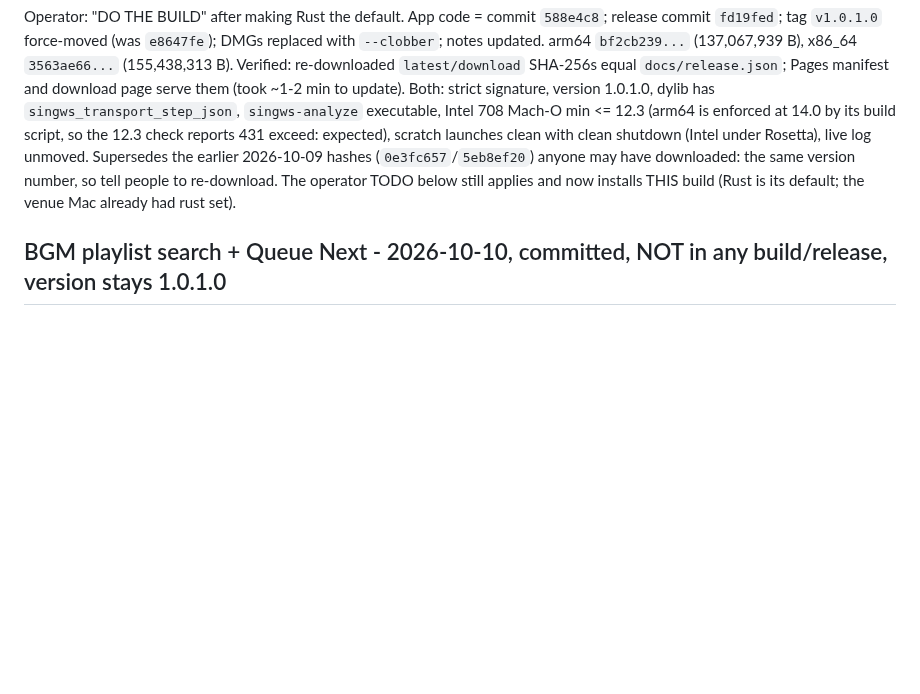
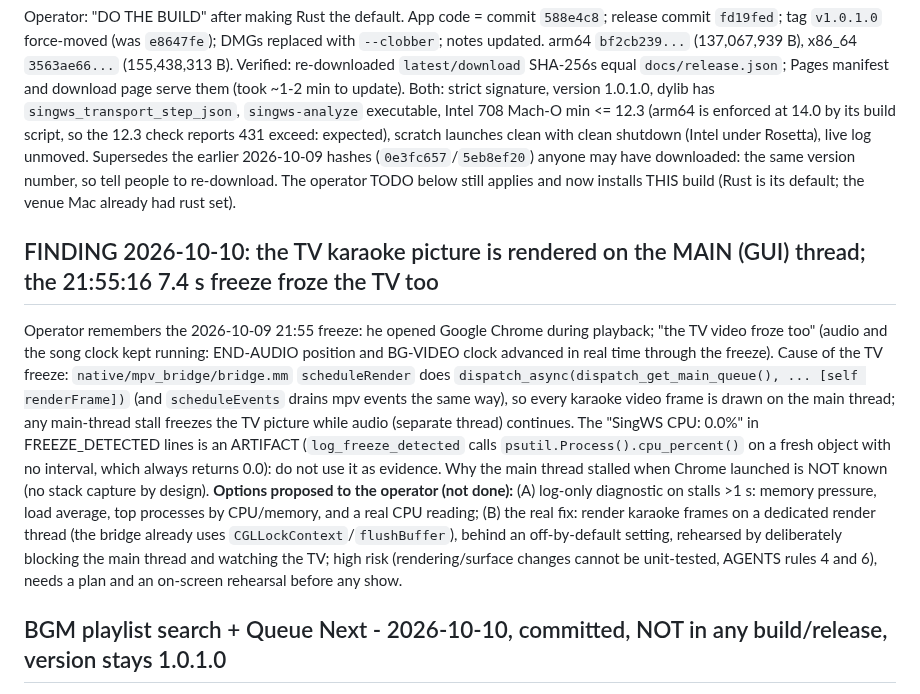
Before and after one commit to DanDemolition/SingWS, a Markdown page: HANDOFF.md, the part around the change. Drawn GitHub-style; blank space fills up the shorter version.

Commit message:
HANDOFF: TV picture renders on the main thread (explains the 21:55 freeze); CPU reading in FREEZE_DETECTED is an artifact
Co-Authored-By: Claude Sonnet 5.5 <noreply@anthropic.com>

```diff
--- a/HANDOFF.md
+++ b/HANDOFF.md
@@ -44,6 +44,10 @@ panel (`_bg_track_title_artist`). Nothing is renamed on disk. Tests: `test_track
 
 ## RE-RELEASED 1.0.1.0 a THIRD time (second build on 2026-10-09) - Rust default; published, latest; NOT installed anywhere
 Operator: "DO THE BUILD" after making Rust the default. App code = commit `588e4c8`; release commit `fd19fed`; tag `v1.0.1.0` force-moved (was `e8647fe`); DMGs replaced with `--clobber`; notes updated. arm64 `bf2cb239...` (137,067,939 B), x86_64 `3563ae66...` (155,438,313 B). Verified: re-downloaded `latest/download` SHA-256s equal `docs/release.json`; Pages manifest and download page serve them (took ~1-2 min to update). Both: strict signature, version 1.0.1.0, dylib has `singws_transport_step_json`, `singws-analyze` executable, Intel 708 Mach-O min <= 12.3 (arm64 is enforced at 14.0 by its build script, so the 12.3 check reports 431 exceed: expected), scratch launches clean with clean shutdown (Intel under Rosetta), live log unmoved. Supersedes the earlier 2026-10-09 hashes (`0e3fc657`/`5eb8ef20`) anyone may have downloaded: the same version number, so tell people to re-download. The operator TODO below still applies and now installs THIS build (Rust is its default; the venue Mac already had rust set).
+
+## FINDING 2026-10-10: the TV karaoke picture is rendered on the MAIN (GUI) thread; the 21:55:16 7.4 s freeze froze the TV too
+Operator remembers the 2026-10-09 21:55 freeze: he opened Google Chrome during playback; "the TV video froze too" (audio and the song clock kept running: END-AUDIO position and BG-VIDEO clock advanced in real time through the freeze). Cause of the TV freeze: `native/mpv_bridge/bridge.mm` `scheduleRender` does `dispatch_async(dispatch_get_main_queue(), ... [self renderFrame])` (and `scheduleEvents` drains mpv events the same way), so every karaoke video frame is drawn on the main thread; any main-thread stall freezes the TV picture while audio (separate thread) continues. The "SingWS CPU: 0.0%" in FREEZE_DETECTED lines is an ARTIFACT (`log_freeze_detected` calls `psutil.Process().cpu_percent()` on a fresh object with no interval, which always returns 0.0): do not use it as evidence. Why the main thread stalled when Chrome launched is NOT known (no stack capture by design).
+**Options proposed to the operator (not done):** (A) log-only diagnostic on stalls >1 s: memory pressure, load average, top processes by CPU/memory, and a real CPU reading; (B) the real fix: render karaoke frames on a dedicated render thread (the bridge already uses `CGLLockContext`/`flushBuffer`), behind an off-by-default setting, rehearsed by deliberately blocking the main thread and watching the TV; high risk (rendering/surface changes cannot be unit-tested, AGENTS rules 4 and 6), needs a plan and an on-screen rehearsal before any show.
 
 ## BGM playlist search + Queue Next - 2026-10-10, committed, NOT in any build/release, version stays 1.0.1.0
 Operator: "a search bar for the background music section... make it easier to reorder stuff... on right click you can queue next." `BackgroundMusicManager` (`0.2.18.1.py`): `playlist_search` box above the Current Playlist (debounced 120 ms, every word must appear in the track name, count shows "N of M tracks"); right-click menu on the playlist with **Queue Next** (selected upcoming tracks go right after the current one, order kept) and **Move to End of Playlist** (my addition). The existing rule that hides played and current rows is kept: search never resurrects them, and `highlight_current_track` / drag-drop re-apply the filter. Only rows after the current track can be moved, so `player.current_index` stays valid. New: `_apply_playlist_filter`, `_selected_upcoming_rows`, `_move_playlist_rows`, `queue_selected_next`, `move_selected_to_end`, `_show_playlist_context_menu`. Tests: `test_bgm_playlist_search.py` (9, real manager UI offscreen). Panel rendered offscreen and looked at (search box matches the browser box). NOT seen with real music playing. Full suite 1,396 pass.
```
